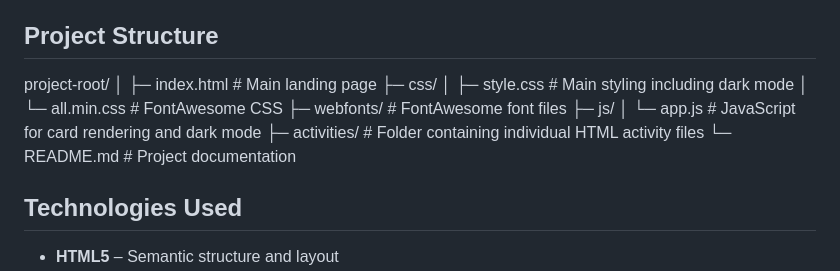
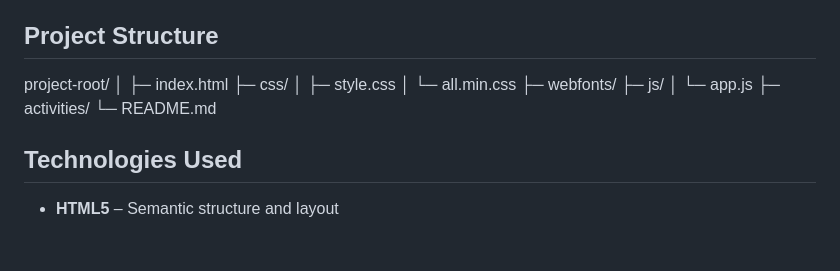
Before and after one commit to itsyourdevJhonny/compilation-of-activities, a Markdown page: README.md, the part around the change. Rendered like a GitHub page; blank space fills up the shorter version.

Commit message:
Refactor README file

```diff
--- a/README.md
+++ b/README.md
@@ -24,15 +24,15 @@ The project emphasizes modern UI/UX design principles, responsive layout, and ac
 
 project-root/
 │
-├─ index.html # Main landing page
+├─ index.html
 ├─ css/
-│ ├─ style.css # Main styling including dark mode
-│ └─ all.min.css # FontAwesome CSS
-├─ webfonts/ # FontAwesome font files
+│   ├─ style.css
+│   └─ all.min.css
+├─ webfonts/
 ├─ js/
-│ └─ app.js # JavaScript for card rendering and dark mode
-├─ activities/ # Folder containing individual HTML activity files
-└─ README.md # Project documentation
+│   └─ app.js
+├─ activities/
+└─ README.md
 
 
 ## Technologies Used
```
